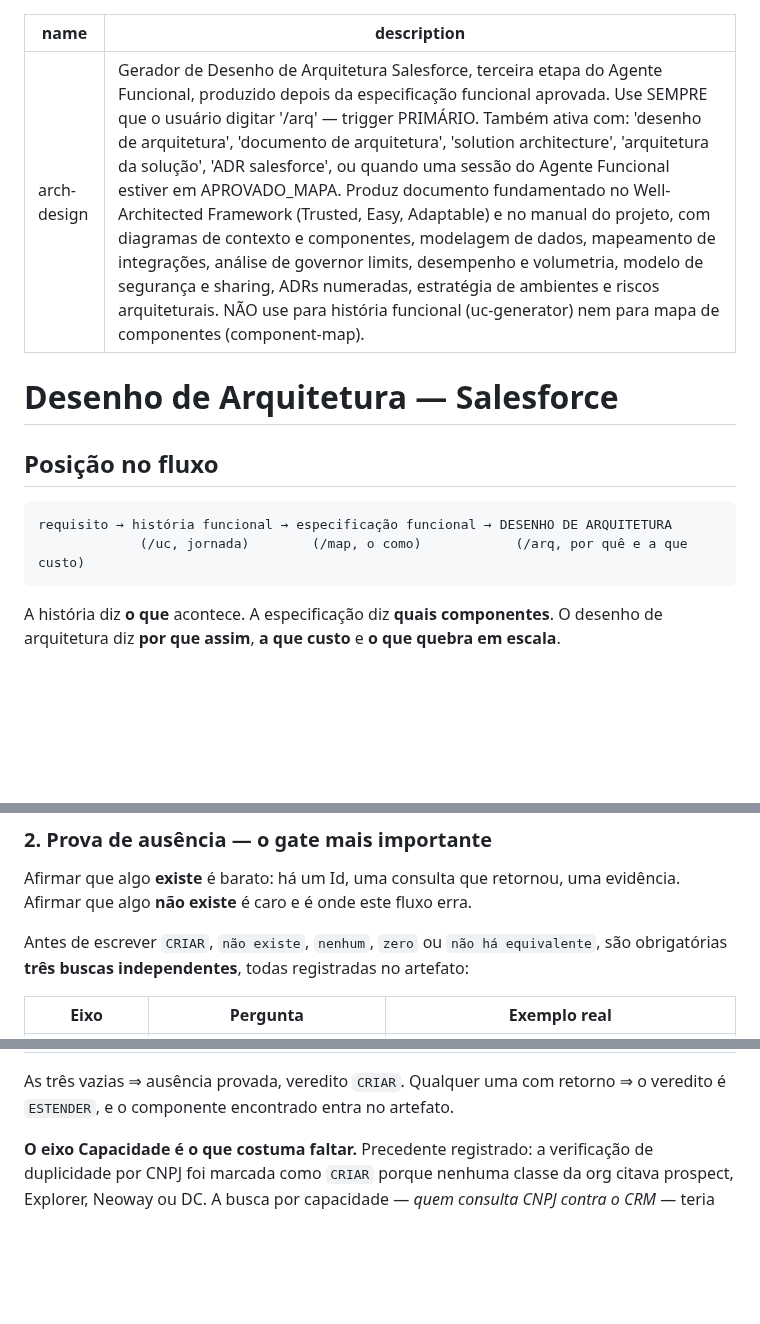
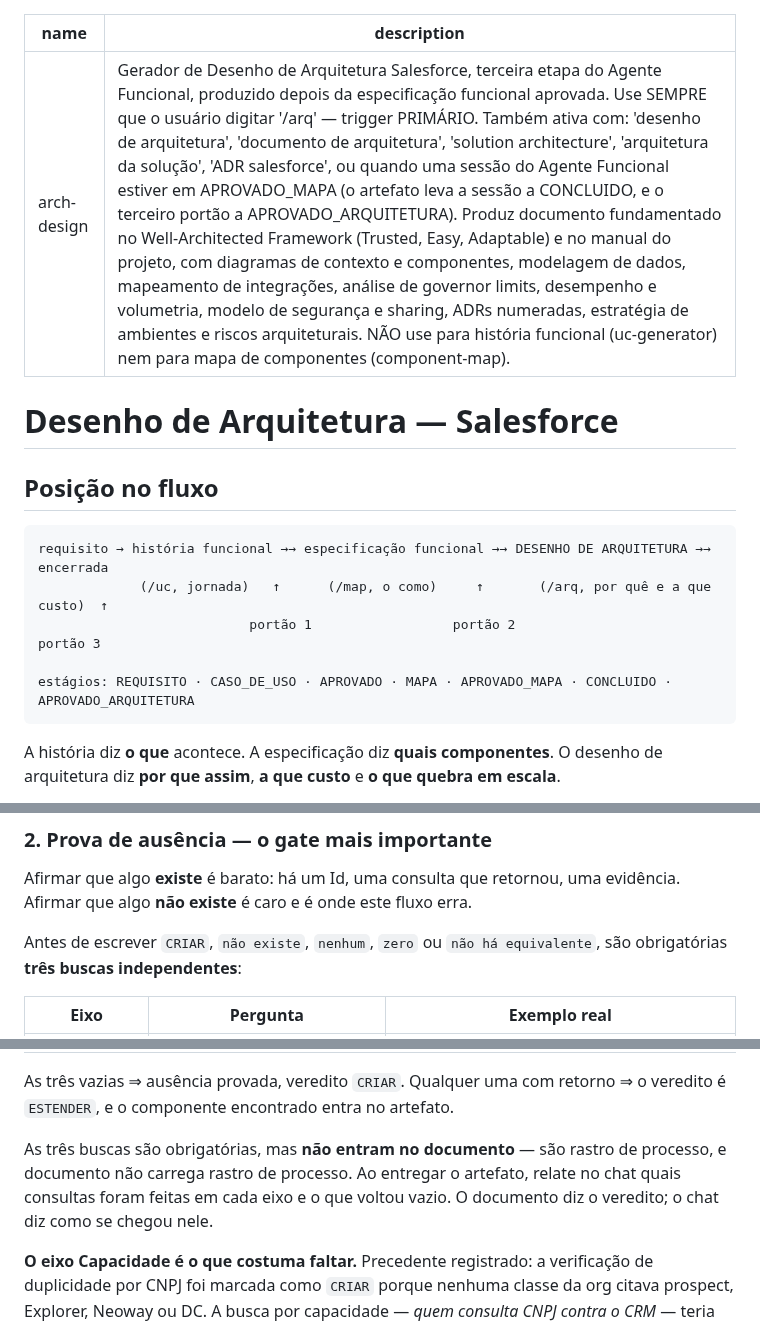
Before and after one commit to albertobneto-ai/i9-mcp, a Markdown page: skills/arch-design/SKILL.md, 3 parts joined by grey strips. Rendered like a GitHub page; blank space fills up the shorter version.

Commit message:
skills: prova de ausencia vai para o chat, procedencia sem marcador no documento, volumetria em proporcao, fluxo com tres portoes

````diff
--- a/skills/arch-design/SKILL.md
+++ b/skills/arch-design/SKILL.md
@@ -1,6 +1,6 @@
 ---
 name: arch-design
-description: "Gerador de Desenho de Arquitetura Salesforce, terceira etapa do Agente Funcional, produzido depois da especificação funcional aprovada. Use SEMPRE que o usuário digitar '/arq' — trigger PRIMÁRIO. Também ativa com: 'desenho de arquitetura', 'documento de arquitetura', 'solution architecture', 'arquitetura da solução', 'ADR salesforce', ou quando uma sessão do Agente Funcional estiver em APROVADO_MAPA. Produz documento fundamentado no Well-Architected Framework (Trusted, Easy, Adaptable) e no manual do projeto, com diagramas de contexto e componentes, modelagem de dados, mapeamento de integrações, análise de governor limits, desempenho e volumetria, modelo de segurança e sharing, ADRs numeradas, estratégia de ambientes e riscos arquiteturais. NÃO use para história funcional (uc-generator) nem para mapa de componentes (component-map)."
+description: "Gerador de Desenho de Arquitetura Salesforce, terceira etapa do Agente Funcional, produzido depois da especificação funcional aprovada. Use SEMPRE que o usuário digitar '/arq' — trigger PRIMÁRIO. Também ativa com: 'desenho de arquitetura', 'documento de arquitetura', 'solution architecture', 'arquitetura da solução', 'ADR salesforce', ou quando uma sessão do Agente Funcional estiver em APROVADO_MAPA (o artefato leva a sessão a CONCLUIDO, e o terceiro portão a APROVADO_ARQUITETURA). Produz documento fundamentado no Well-Architected Framework (Trusted, Easy, Adaptable) e no manual do projeto, com diagramas de contexto e componentes, modelagem de dados, mapeamento de integrações, análise de governor limits, desempenho e volumetria, modelo de segurança e sharing, ADRs numeradas, estratégia de ambientes e riscos arquiteturais. NÃO use para história funcional (uc-generator) nem para mapa de componentes (component-map)."
 ---
 
 # Desenho de Arquitetura — Salesforce
@@ -8,8 +8,11 @@ description: "Gerador de Desenho de Arquitetura Salesforce, terceira etapa do Ag
 ## Posição no fluxo
 
 ```
-requisito → história funcional → especificação funcional → DESENHO DE ARQUITETURA
-             (/uc, jornada)        (/map, o como)            (/arq, por quê e a que custo)
+requisito → história funcional →→ especificação funcional →→ DESENHO DE ARQUITETURA →→ encerrada
+             (/uc, jornada)   ↑      (/map, o como)     ↑       (/arq, por quê e a que custo)  ↑
+                           portão 1                  portão 2                              portão 3
+
+estágios: REQUISITO · CASO_DE_USO · APROVADO · MAPA · APROVADO_MAPA · CONCLUIDO · APROVADO_ARQUITETURA
 ```
 
 A história diz **o que** acontece. A especificação diz **quais componentes**. O desenho de arquitetura diz **por que assim**, **a que custo** e **o que quebra em escala**.
@@ -28,7 +31,7 @@ O artefato seguinte trata as afirmações do anterior como fato estabelecido e c
 
 Afirmar que algo **existe** é barato: há um Id, uma consulta que retornou, uma evidência. Afirmar que algo **não existe** é caro e é onde este fluxo erra.
 
-Antes de escrever `CRIAR`, `não existe`, `nenhum`, `zero` ou `não há equivalente`, são obrigatórias **três buscas independentes**, todas registradas no artefato:
+Antes de escrever `CRIAR`, `não existe`, `nenhum`, `zero` ou `não há equivalente`, são obrigatórias **três buscas independentes**:
 
 | Eixo | Pergunta | Exemplo real |
 |---|---|---|
@@ -38,6 +41,8 @@ Antes de escrever `CRIAR`, `não existe`, `nenhum`, `zero` ou `não há equivale
 
 As três vazias ⇒ ausência provada, veredito `CRIAR`.
 Qualquer uma com retorno ⇒ o veredito é `ESTENDER`, e o componente encontrado entra no artefato.
+
+As três buscas são obrigatórias, mas **não entram no documento** — são rastro de processo, e documento não carrega rastro de processo. Ao entregar o artefato, relate no chat quais consultas foram feitas em cada eixo e o que voltou vazio. O documento diz o veredito; o chat diz como se chegou nele.
 
 **O eixo Capacidade é o que costuma faltar.** Precedente registrado: a verificação de duplicidade por CNPJ foi marcada como `CRIAR` porque nenhuma classe da org citava prospect, Explorer, Neoway ou DC. A busca por capacidade — *quem consulta CNPJ contra o CRM* — teria devolvido `LeadCnpjLookupController.buscarAccountPorCnpj` na primeira tentativa. Busca por assunto não fecha veredito de ausência.
 
````
